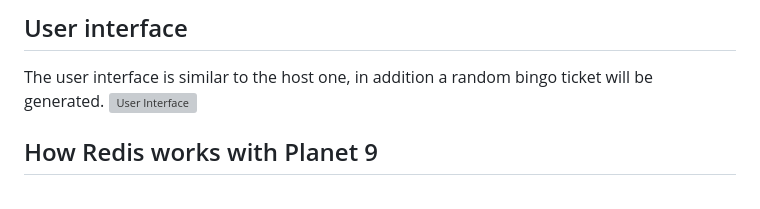
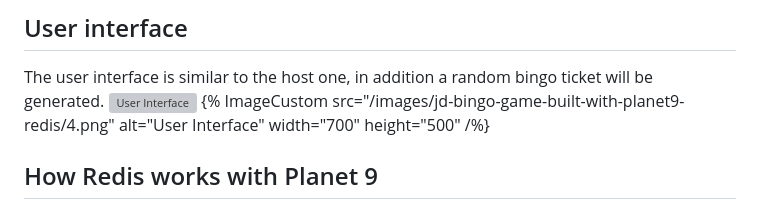
Before and after one commit to fabriziopace/fabriziopace.dev, a Markdown page: content/blog/jd-bingo-game-built-with-planet9-redis.md, the part around the change printed below. Rendered like a GitHub page; grey boxes are pictures that could not be loaded.

Commit message:
Blog images with custom tag

```diff
--- a/content/blog/jd-bingo-game-built-with-planet9-redis.md
+++ b/content/blog/jd-bingo-game-built-with-planet9-redis.md
@@ -37,6 +37,7 @@ Then the user can enter the username and join.
 ## User interface
 The user interface is similar to the host one, in addition a random bingo ticket will be generated.
 ![User Interface](/images/jd-bingo-game-built-with-planet9-redis/4.png)
+{% ImageCustom src="/images/jd-bingo-game-built-with-planet9-redis/4.png" alt="User Interface" width="700" height="500" /%}
 
 ## How Redis works with Planet 9
 First of all I installed a Redis server on a Linux machine, then used the corresponding URI under System Settings > Database (In-memory database).
```
Also changed, not shown: other parts of content/blog/jd-bingo-game-built-with-planet9-redis.md (+5 -5 lines).
